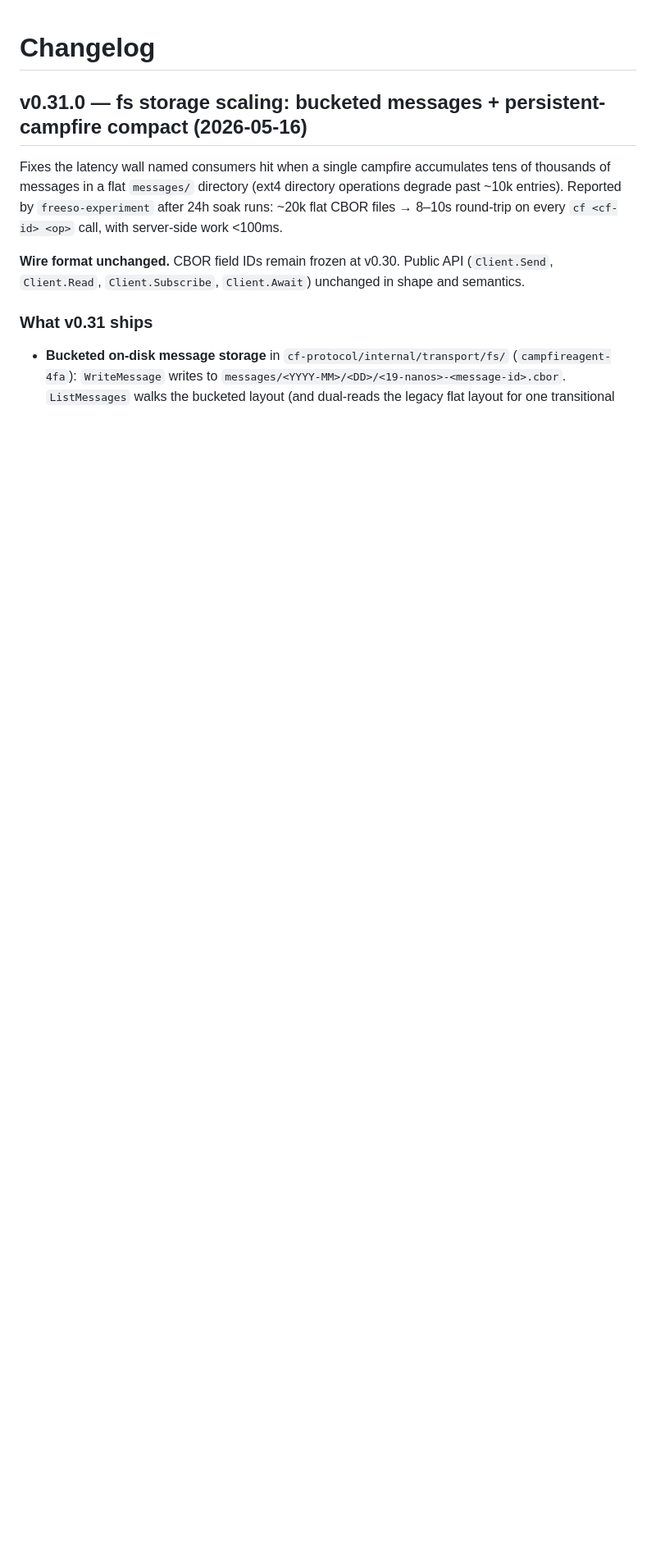
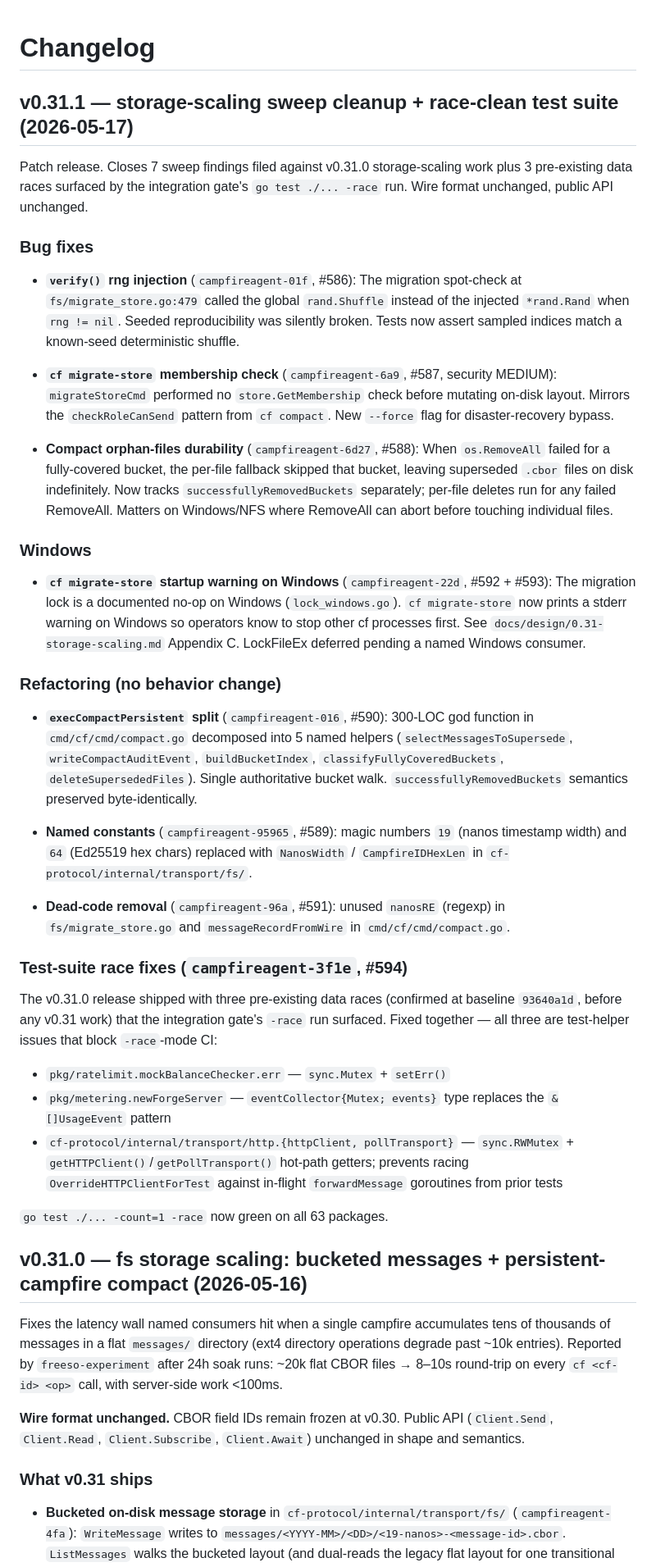
Before and after one commit to campfire-net/campfire, a Markdown page: CHANGELOG.md, the part around the change. Shown at 82% size. Drawn GitHub-style; blank space fills up the shorter version.

Commit message:
chore: add v0.31.1 CHANGELOG entry

```diff
--- a/CHANGELOG.md
+++ b/CHANGELOG.md
@@ -1,4 +1,74 @@
 # Changelog
+
+## v0.31.1 — storage-scaling sweep cleanup + race-clean test suite (2026-05-17)
+
+Patch release. Closes 7 sweep findings filed against v0.31.0 storage-scaling
+work plus 3 pre-existing data races surfaced by the integration gate's
+`go test ./... -race` run. Wire format unchanged, public API unchanged.
+
+### Bug fixes
+
+- **`verify()` rng injection** (`campfireagent-01f`, #586): The migration
+  spot-check at `fs/migrate_store.go:479` called the global `rand.Shuffle`
+  instead of the injected `*rand.Rand` when `rng != nil`. Seeded
+  reproducibility was silently broken. Tests now assert sampled indices
+  match a known-seed deterministic shuffle.
+
+- **`cf migrate-store` membership check** (`campfireagent-6a9`, #587,
+  security MEDIUM): `migrateStoreCmd` performed no `store.GetMembership`
+  check before mutating on-disk layout. Mirrors the `checkRoleCanSend`
+  pattern from `cf compact`. New `--force` flag for disaster-recovery
+  bypass.
+
+- **Compact orphan-files durability** (`campfireagent-6d27`, #588): When
+  `os.RemoveAll` failed for a fully-covered bucket, the per-file fallback
+  skipped that bucket, leaving superseded `.cbor` files on disk
+  indefinitely. Now tracks `successfullyRemovedBuckets` separately;
+  per-file deletes run for any failed RemoveAll. Matters on Windows/NFS
+  where RemoveAll can abort before touching individual files.
+
+### Windows
+
+- **`cf migrate-store` startup warning on Windows** (`campfireagent-22d`,
+  #592 + #593): The migration lock is a documented no-op on Windows
+  (`lock_windows.go`). `cf migrate-store` now prints a stderr warning
+  on Windows so operators know to stop other cf processes first. See
+  `docs/design/0.31-storage-scaling.md` Appendix C. LockFileEx deferred
+  pending a named Windows consumer.
+
+### Refactoring (no behavior change)
+
+- **`execCompactPersistent` split** (`campfireagent-016`, #590): 300-LOC
+  god function in `cmd/cf/cmd/compact.go` decomposed into 5 named helpers
+  (`selectMessagesToSupersede`, `writeCompactAuditEvent`, `buildBucketIndex`,
+  `classifyFullyCoveredBuckets`, `deleteSupersededFiles`). Single
+  authoritative bucket walk. `successfullyRemovedBuckets` semantics
+  preserved byte-identically.
+
+- **Named constants** (`campfireagent-95965`, #589): magic numbers `19`
+  (nanos timestamp width) and `64` (Ed25519 hex chars) replaced with
+  `NanosWidth` / `CampfireIDHexLen` in `cf-protocol/internal/transport/fs/`.
+
+- **Dead-code removal** (`campfireagent-96a`, #591): unused `nanosRE`
+  (regexp) in `fs/migrate_store.go` and `messageRecordFromWire` in
+  `cmd/cf/cmd/compact.go`.
+
+### Test-suite race fixes (`campfireagent-3f1e`, #594)
+
+The v0.31.0 release shipped with three pre-existing data races (confirmed
+at baseline `93640a1d`, before any v0.31 work) that the integration gate's
+`-race` run surfaced. Fixed together — all three are test-helper issues
+that block `-race`-mode CI:
+
+- `pkg/ratelimit.mockBalanceChecker.err` — `sync.Mutex` + `setErr()`
+- `pkg/metering.newForgeServer` — `eventCollector{Mutex; events}` type
+  replaces the `&[]UsageEvent` pattern
+- `cf-protocol/internal/transport/http.{httpClient, pollTransport}` —
+  `sync.RWMutex` + `getHTTPClient()`/`getPollTransport()` hot-path getters;
+  prevents racing `OverrideHTTPClientForTest` against in-flight
+  `forwardMessage` goroutines from prior tests
+
+`go test ./... -count=1 -race` now green on all 63 packages.
 
 ## v0.31.0 — fs storage scaling: bucketed messages + persistent-campfire compact (2026-05-16)
 
```
